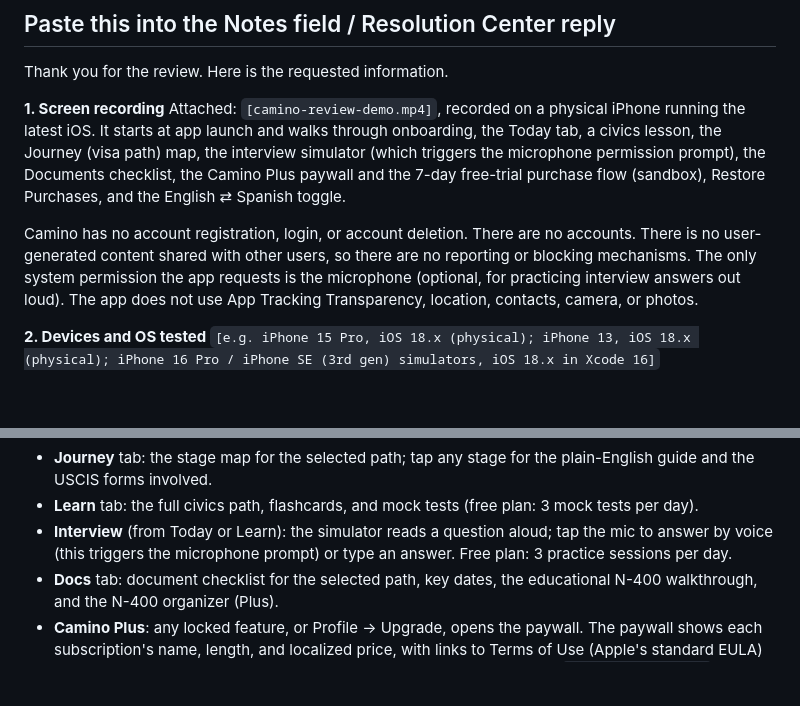
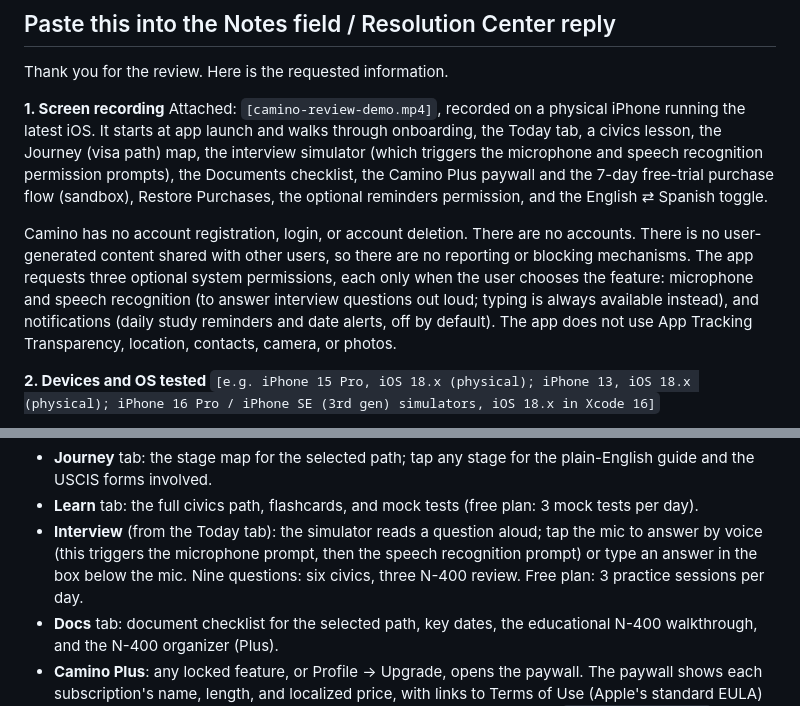
Before and after one commit to rumoave/camino, a Markdown page: APP_REVIEW_NOTES.md, 2 parts joined by grey strips. Rendered like a GitHub page; blank space fills up the shorter version.

```diff
--- a/APP_REVIEW_NOTES.md
+++ b/APP_REVIEW_NOTES.md
@@ -18,16 +18,19 @@ Thank you for the review. Here is the requested information.
 Attached: `[camino-review-demo.mp4]`, recorded on a physical iPhone running the
 latest iOS. It starts at app launch and walks through onboarding, the Today tab,
 a civics lesson, the Journey (visa path) map, the interview simulator (which
-triggers the microphone permission prompt), the Documents checklist, the Camino
-Plus paywall and the 7-day free-trial purchase flow (sandbox), Restore Purchases,
-and the English ⇄ Spanish toggle.
+triggers the microphone and speech recognition permission prompts), the Documents
+checklist, the Camino Plus paywall and the 7-day free-trial purchase flow
+(sandbox), Restore Purchases, the optional reminders permission, and the
+English ⇄ Spanish toggle.
 
 Camino has no account registration, login, or account deletion. There are no
 accounts. There is no user-generated content shared with other users, so there
-are no reporting or blocking mechanisms. The only system permission the app
-requests is the microphone (optional, for practicing interview answers out loud).
-The app does not use App Tracking Transparency, location, contacts, camera, or
-photos.
+are no reporting or blocking mechanisms. The app requests three optional system
+permissions, each only when the user chooses the feature: microphone and speech
+recognition (to answer interview questions out loud; typing is always available
+instead), and notifications (daily study reminders and date alerts, off by
+default). The app does not use App Tracking Transparency, location, contacts,
+camera, or photos.
 
 **2. Devices and OS tested**
 `[e.g. iPhone 15 Pro, iOS 18.x (physical); iPhone 13, iOS 18.x (physical);
@@ -64,9 +67,10 @@ No login or credentials are needed. Nothing needs to be downloaded or imported.
   plain-English guide and the USCIS forms involved.
 - **Learn** tab: the full civics path, flashcards, and mock tests (free plan:
   3 mock tests per day).
-- **Interview** (from Today or Learn): the simulator reads a question aloud; tap
-  the mic to answer by voice (this triggers the microphone prompt) or type an
-  answer. Free plan: 3 practice sessions per day.
+- **Interview** (from the Today tab): the simulator reads a question aloud; tap
+  the mic to answer by voice (this triggers the microphone prompt, then the speech
+  recognition prompt) or type an answer in the box below the mic. Nine questions:
+  six civics, three N-400 review. Free plan: 3 practice sessions per day.
 - **Docs** tab: document checklist for the selected path, key dates, the
   educational N-400 walkthrough, and the N-400 organizer (Plus).
 - **Camino Plus**: any locked feature, or Profile → Upgrade, opens the paywall.
```
Also changed, not shown: BUILD.md (+37 -0 lines), STORE_LISTING.md (+1 -0 lines).
